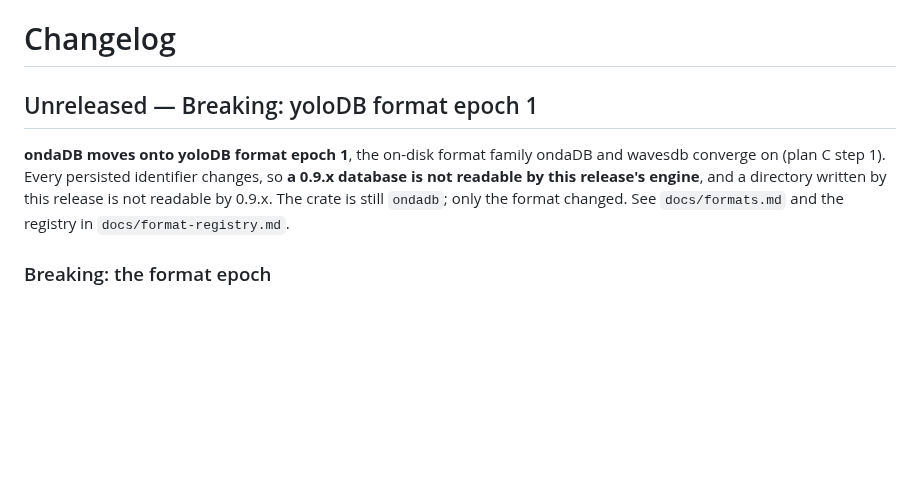
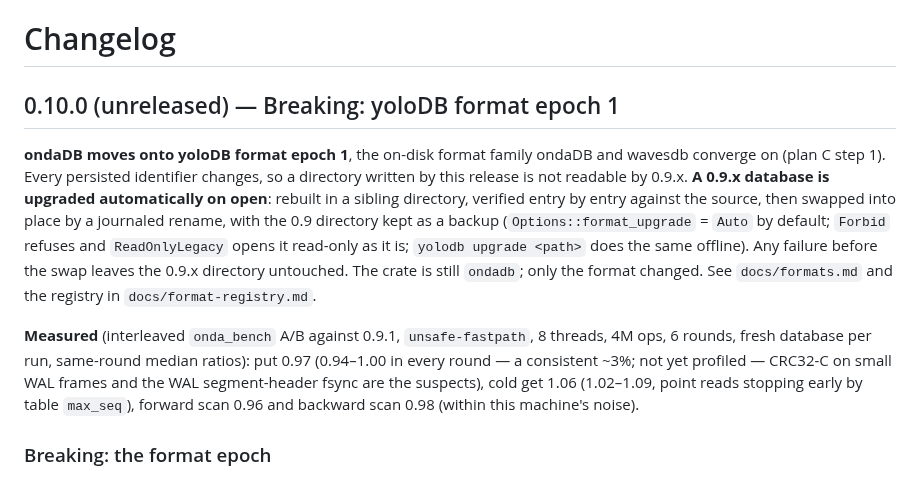
Before and after one commit to yannick/ondadb, a Markdown page: CHANGELOG.md, the part around the change. GitHub-like rendering; blank space fills up the shorter version.

Commit message:
docs: 0.10.0 changelog — automatic upgrade replaces 'not readable', measured A/B vs 0.9.1

```diff
--- a/CHANGELOG.md
+++ b/CHANGELOG.md
@@ -1,13 +1,27 @@
 # Changelog
 
-## Unreleased — Breaking: yoloDB format epoch 1
+## 0.10.0 (unreleased) — Breaking: yoloDB format epoch 1
 
 **ondaDB moves onto yoloDB format epoch 1**, the on-disk format family ondaDB
 and wavesdb converge on (plan C step 1). Every persisted identifier changes,
-so **a 0.9.x database is not readable by this release's engine**, and a
-directory written by this release is not readable by 0.9.x. The crate is still
+so a directory written by this release is not readable by 0.9.x. **A 0.9.x
+database is upgraded automatically on open**: rebuilt in a sibling directory,
+verified entry by entry against the source, then swapped into place by a
+journaled rename, with the 0.9 directory kept as a backup
+(`Options::format_upgrade` = `Auto` by default; `Forbid` refuses and
+`ReadOnlyLegacy` opens it read-only as it is; `yolodb upgrade <path>` does the
+same offline). Any failure before the swap leaves the 0.9.x directory
+untouched. The crate is still
 `ondadb`; only the format changed. See `docs/formats.md` and the registry in
 `docs/format-registry.md`.
+
+**Measured** (interleaved `onda_bench` A/B against 0.9.1, `unsafe-fastpath`,
+8 threads, 4M ops, 6 rounds, fresh database per run, same-round median
+ratios): put 0.97 (0.94–1.00 in every round — a consistent ~3%; not yet
+profiled — CRC32-C on small WAL frames and the WAL segment-header fsync are
+the suspects),
+cold get 1.06 (1.02–1.09, point reads stopping early by table `max_seq`),
+forward scan 0.96 and backward scan 0.98 (within this machine's noise).
 
 ### Breaking: the format epoch
 
```
